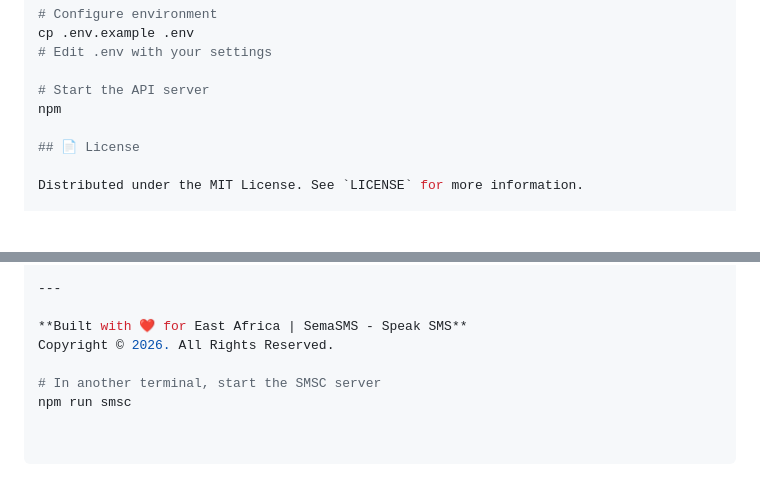
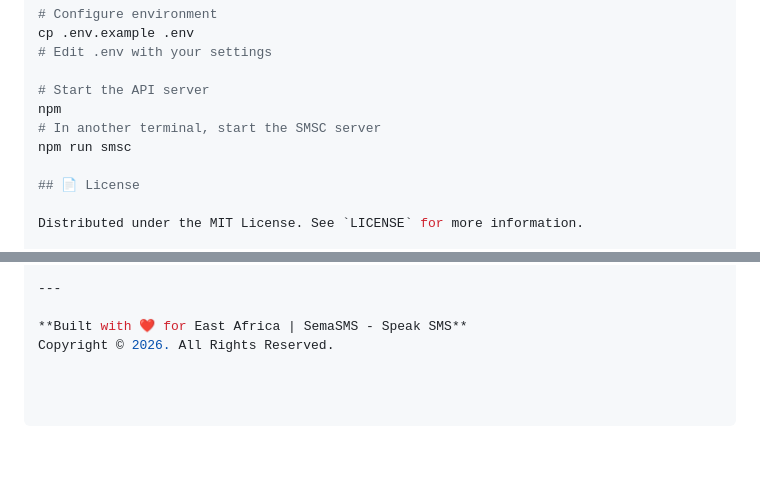
Before and after one commit to kmuwanga83/KaziSMS, a Markdown page: README.md, 2 parts joined by grey strips. GitHub-like rendering; blank space fills up the shorter version.

Commit message:
Update README with project details and instructions

```diff
--- a/README.md
+++ b/README.md
@@ -98,6 +98,8 @@ cp .env.example .env
 
 # Start the API server
 npm
+# In another terminal, start the SMSC server
+npm run smsc
 
 ## 📄 License
 
@@ -117,6 +119,3 @@ Copyright © 2026 Kosea Erasto (kmuwanga83)
 
 **Built with ❤️ for East Africa | SemaSMS - Speak SMS**
 Copyright © 2026. All Rights Reserved.
-
-# In another terminal, start the SMSC server
-npm run smsc
```
